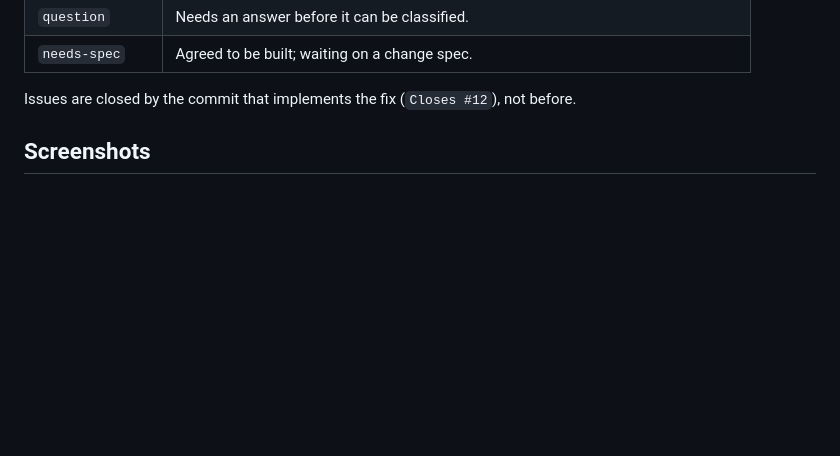
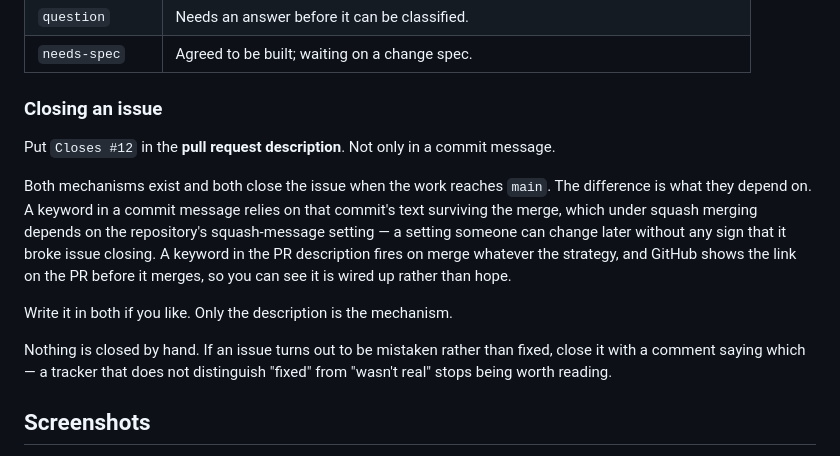
Before and after one commit to sargismarkosyan/todo-change, a Markdown page: specs/setup/repository.md, the part around the change. Rendered like a GitHub page; blank space fills up the shorter version.

```diff
--- a/specs/setup/repository.md
+++ b/specs/setup/repository.md
@@ -127,8 +127,24 @@ Labels:
 | `question` | Needs an answer before it can be classified. |
 | `needs-spec` | Agreed to be built; waiting on a change spec. |
 
-Issues are closed by the commit that implements the fix (`Closes #12`), not
-before.
+### Closing an issue
+
+Put `Closes #12` in the **pull request description**. Not only in a commit
+message.
+
+Both mechanisms exist and both close the issue when the work reaches `main`. The
+difference is what they depend on. A keyword in a commit message relies on that
+commit's text surviving the merge, which under squash merging depends on the
+repository's squash-message setting — a setting someone can change later without
+any sign that it broke issue closing. A keyword in the PR description fires on
+merge whatever the strategy, and GitHub shows the link on the PR before it
+merges, so you can see it is wired up rather than hope.
+
+Write it in both if you like. Only the description is the mechanism.
+
+Nothing is closed by hand. If an issue turns out to be mistaken rather than
+fixed, close it with a comment saying which — a tracker that does not
+distinguish "fixed" from "wasn't real" stops being worth reading.
 
 ## Screenshots
 
```
Also changed, not shown: specs/setup/pipeline.md (+46 -0 lines), specs/setup/testing.md (+22 -0 lines).
